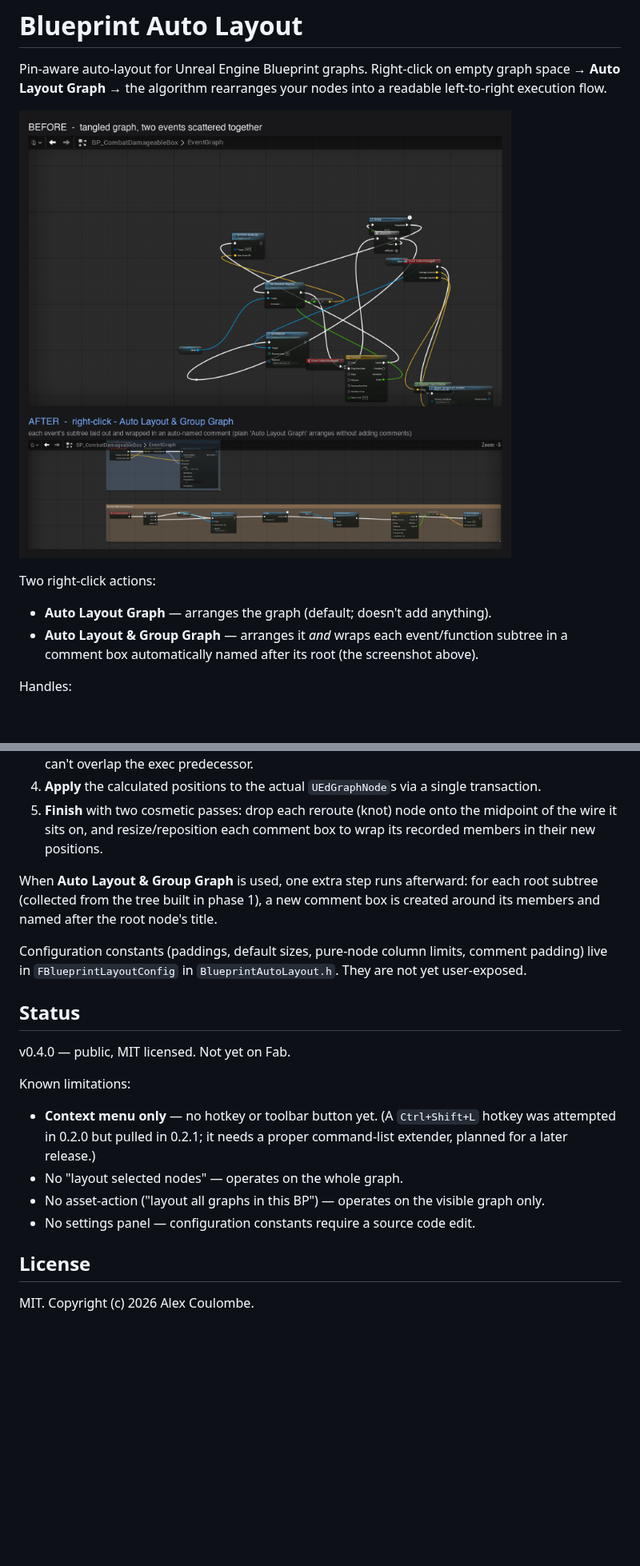
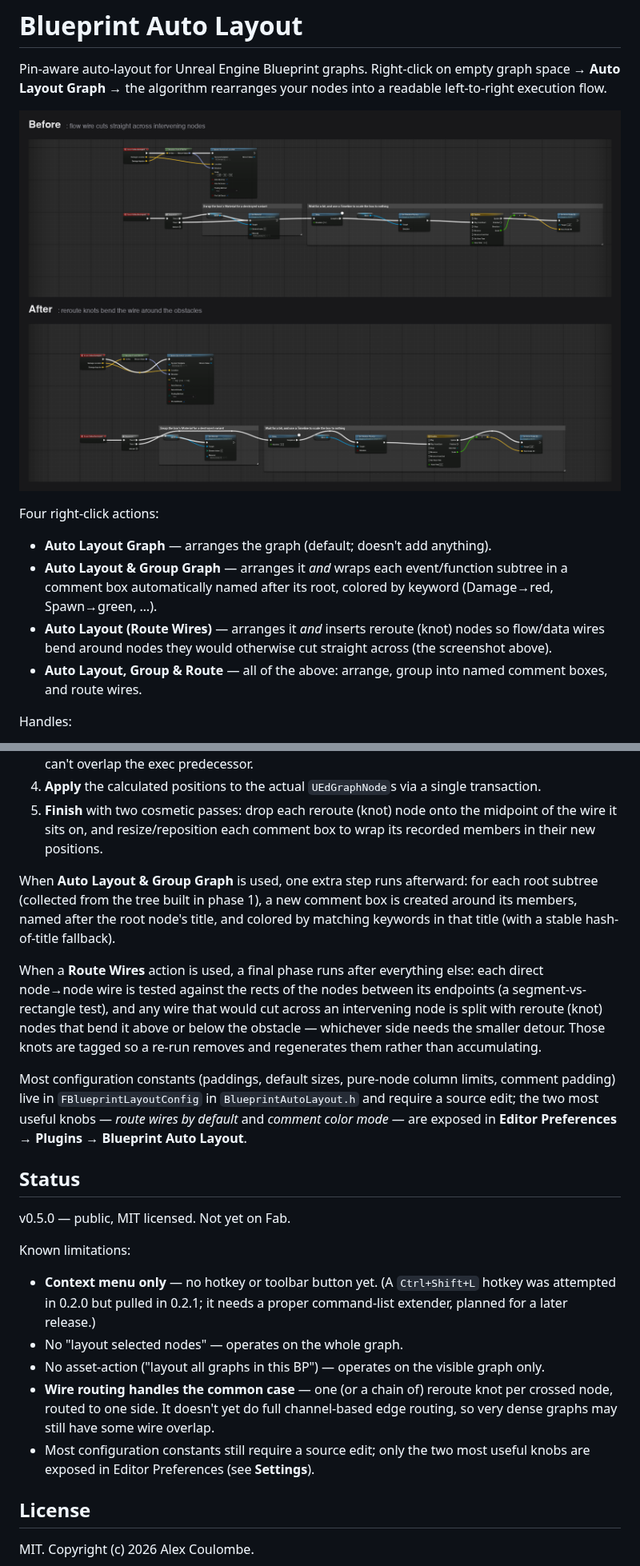
Before and after one commit to ibrews/blueprint-auto-layout, a Markdown page: README.md, 2 parts joined by grey strips. Shown at 80% size. Drawn GitHub-style; pictures changed too: Docs/before-after.png; blank space fills up the shorter version.

```diff
--- a/README.md
+++ b/README.md
@@ -6,8 +6,10 @@ Pin-aware auto-layout for Unreal Engine Blueprint graphs. Right-click on empty g
 
-Two right-click actions:
+Four right-click actions:
 
 - **Auto Layout Graph** — arranges the graph (default; doesn't add anything).
-- **Auto Layout & Group Graph** — arranges it *and* wraps each event/function subtree in a comment box automatically named after its root (the screenshot above).
+- **Auto Layout & Group Graph** — arranges it *and* wraps each event/function subtree in a comment box automatically named after its root, colored by keyword (Damage→red, Spawn→green, …).
+- **Auto Layout (Route Wires)** — arranges it *and* inserts reroute (knot) nodes so flow/data wires bend around nodes they would otherwise cut straight across (the screenshot above).
+- **Auto Layout, Group & Route** — all of the above: arrange, group into named comment boxes, and route wires.
 
 Handles:
 
@@ -67,19 +84,22 @@ Layout proceeds in five phases:
 4. **Apply** the calculated positions to the actual `UEdGraphNode`s via a single transaction.
 5. **Finish** with two cosmetic passes: drop each reroute (knot) node onto the midpoint of the wire it sits on, and resize/reposition each comment box to wrap its recorded members in their new positions.
 
-When **Auto Layout & Group Graph** is used, one extra step runs afterward: for each root subtree (collected from the tree built in phase 1), a new comment box is created around its members and named after the root node's title.
+When **Auto Layout & Group Graph** is used, one extra step runs afterward: for each root subtree (collected from the tree built in phase 1), a new comment box is created around its members, named after the root node's title, and colored by matching keywords in that title (with a stable hash-of-title fallback).
 
-Configuration constants (paddings, default sizes, pure-node column limits, comment padding) live in `FBlueprintLayoutConfig` in `BlueprintAutoLayout.h`. They are not yet user-exposed.
+When a **Route Wires** action is used, a final phase runs after everything else: each direct node→node wire is tested against the rects of the nodes between its endpoints (a segment-vs-rectangle test), and any wire that would cut across an intervening node is split with reroute (knot) nodes that bend it above or below the obstacle — whichever side needs the smaller detour. Those knots are tagged so a re-run removes and regenerates them rather than accumulating.
+
+Most configuration constants (paddings, default sizes, pure-node column limits, comment padding) live in `FBlueprintLayoutConfig` in `BlueprintAutoLayout.h` and require a source edit; the two most useful knobs — *route wires by default* and *comment color mode* — are exposed in **Editor Preferences → Plugins → Blueprint Auto Layout**.
 
 ## Status
 
-v0.4.0 — public, MIT licensed. Not yet on Fab.
+v0.5.0 — public, MIT licensed. Not yet on Fab.
 
 Known limitations:
 - **Context menu only** — no hotkey or toolbar button yet. (A `Ctrl+Shift+L` hotkey was attempted in 0.2.0 but pulled in 0.2.1; it needs a proper command-list extender, planned for a later release.)
 - No "layout selected nodes" — operates on the whole graph.
 - No asset-action ("layout all graphs in this BP") — operates on the visible graph only.
-- No settings panel — configuration constants require a source code edit.
+- **Wire routing handles the common case** — one (or a chain of) reroute knot per crossed node, routed to one side. It doesn't yet do full channel-based edge routing, so very dense graphs may still have some wire overlap.
+- Most configuration constants still require a source edit; only the two most useful knobs are exposed in Editor Preferences (see **Settings**).
 
 ## License
 
```
Also changed, not shown: other parts of README.md (+17 -2 lines), Docs/after.png, Docs/before.png, Docs/grouped-colored.png (added), 9 other files.
